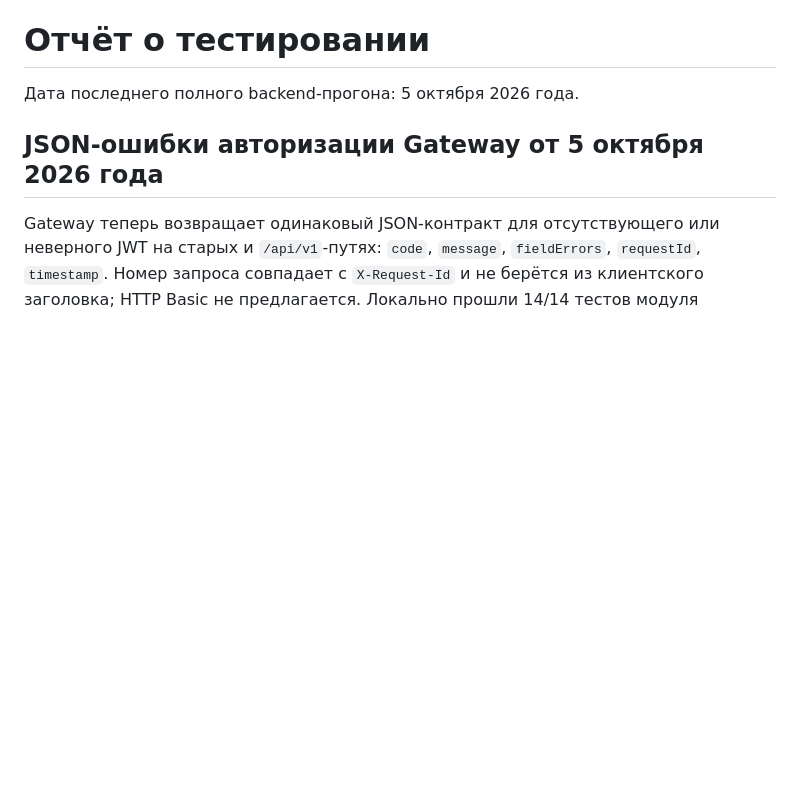
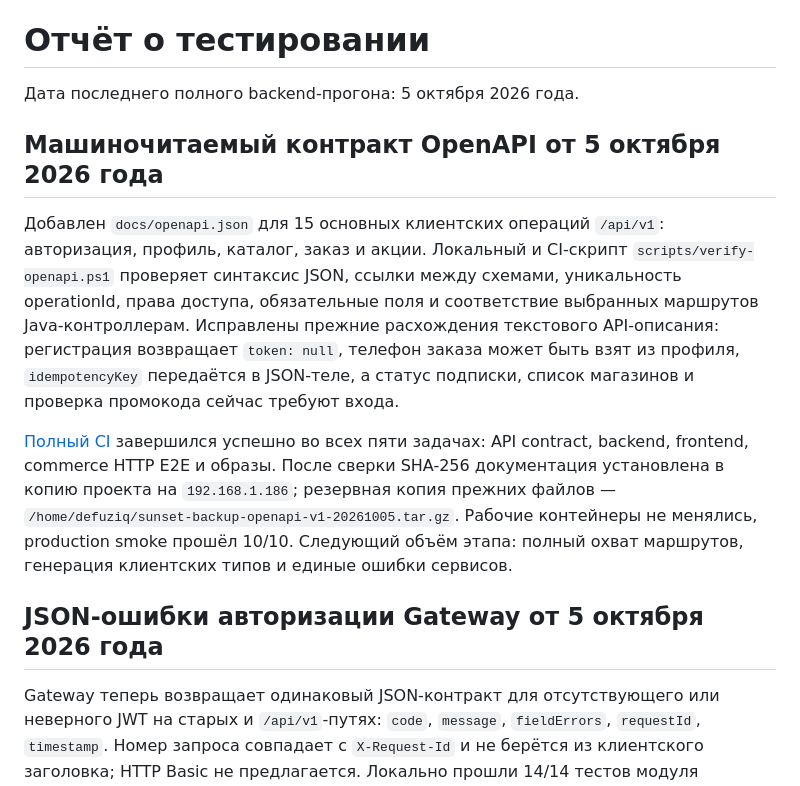
Before and after one commit to DefuZIQ/sunset, a Markdown page: sunset/docs/TEST_REPORT.md, the part around the change. Drawn GitHub-style; blank space fills up the shorter version.

Commit message:
docs: record OpenAPI validation and server sync

```diff
--- a/sunset/docs/TEST_REPORT.md
+++ b/sunset/docs/TEST_REPORT.md
@@ -1,6 +1,12 @@
 # Отчёт о тестировании
 
 Дата последнего полного backend-прогона: 5 октября 2026 года.
+
+## Машиночитаемый контракт OpenAPI от 5 октября 2026 года
+
+Добавлен `docs/openapi.json` для 15 основных клиентских операций `/api/v1`: авторизация, профиль, каталог, заказ и акции. Локальный и CI-скрипт `scripts/verify-openapi.ps1` проверяет синтаксис JSON, ссылки между схемами, уникальность operationId, права доступа, обязательные поля и соответствие выбранных маршрутов Java-контроллерам. Исправлены прежние расхождения текстового API-описания: регистрация возвращает `token: null`, телефон заказа может быть взят из профиля, `idempotencyKey` передаётся в JSON-теле, а статус подписки, список магазинов и проверка промокода сейчас требуют входа.
+
+[Полный CI](https://github.com/DefuZIQ/sunset/actions/runs/37275814319) завершился успешно во всех пяти задачах: API contract, backend, frontend, commerce HTTP E2E и образы. После сверки SHA-256 документация установлена в копию проекта на `192.168.1.186`; резервная копия прежних файлов — `/home/defuziq/sunset-backup-openapi-v1-20261005.tar.gz`. Рабочие контейнеры не менялись, production smoke прошёл 10/10. Следующий объём этапа: полный охват маршрутов, генерация клиентских типов и единые ошибки сервисов.
 
 ## JSON-ошибки авторизации Gateway от 5 октября 2026 года
 
```
